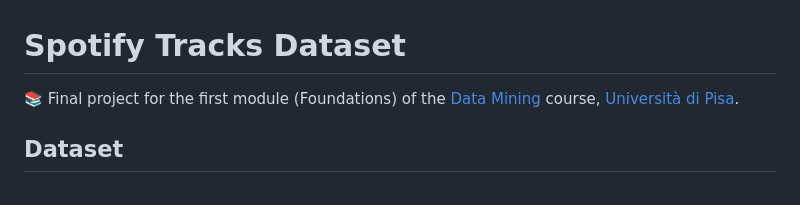
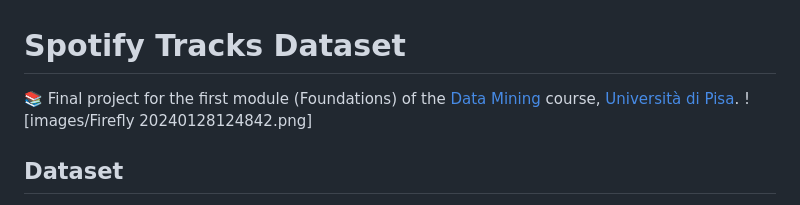
Before and after one commit to aldomontinaroam/DM1-UniPI-Project, a Markdown page: README.md, the part around the change. GitHub-like rendering.

```diff
--- a/README.md
+++ b/README.md
@@ -1,6 +1,7 @@
 
 # Spotify Tracks Dataset
 📚 Final project for the first module (Foundations) of the [Data Mining](https://esami.unipi.it/programma.php?c=60963&aa=2023&cid=341&did=13) course, [Università di Pisa](https://didattica.di.unipi.it/en/master-programme-in-data-science-and-business-informatics/).
+![images/Firefly 20240128124842.png]
 ## Dataset
 📊 The Spotify Tracks Dataset used in this study was provided by the lecturers and contains information about audio tracks available in the Spotify catalog. These tracks span 20 different genres, such as chicago-house, black-metal and breakbeat. Each track is described by essential details (track’s name, artist, album name, ...) and other features like its level of popularity within the Spotify catalog. The dataset also contains audio-derived features representing various aspects like danceability, energy, key, and loudness.
 ## Tasks
```
